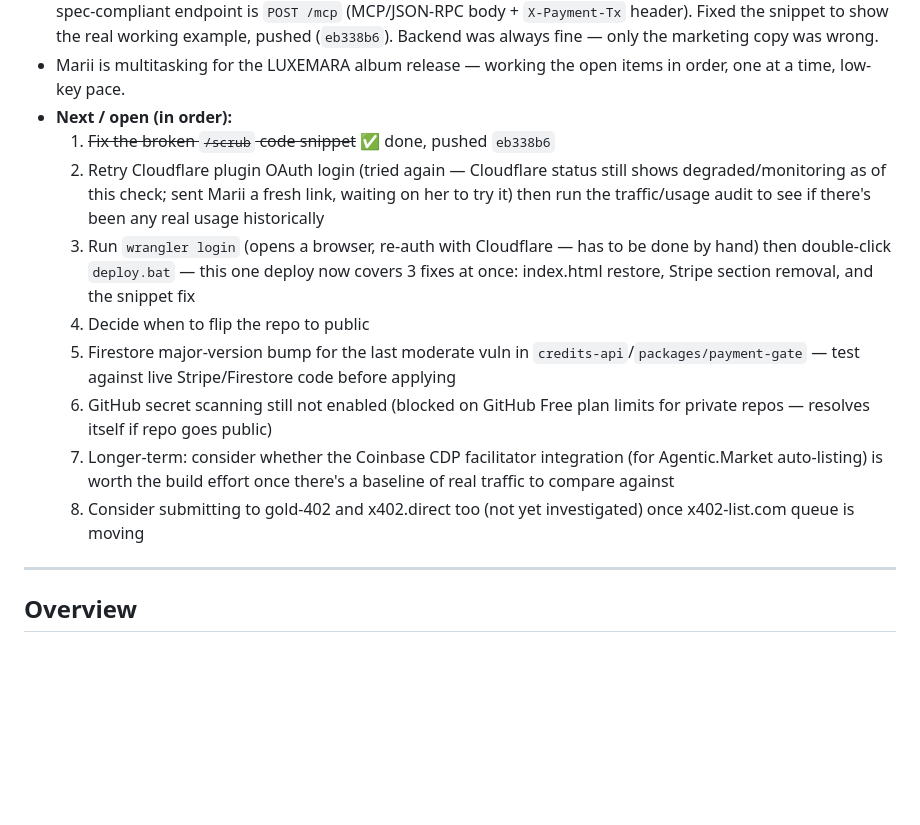
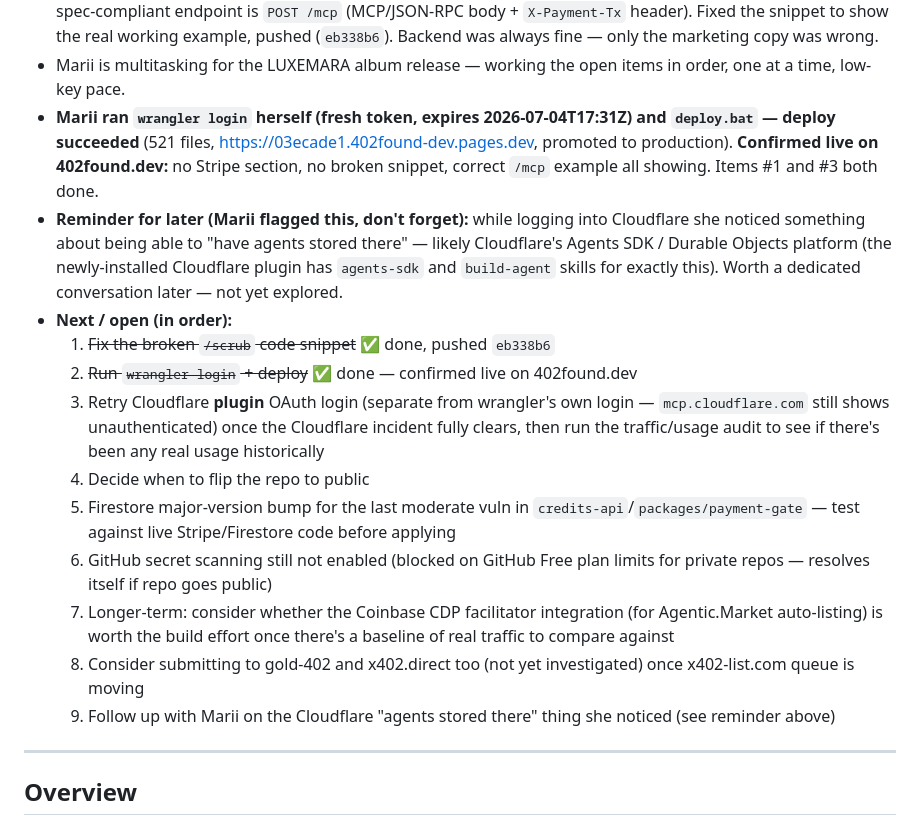
Before and after one commit to luxemarasound-stack/402found, a Markdown page: STATUS.md, the part around the change. Drawn GitHub-style; blank space fills up the shorter version.

Commit message:
docs: confirm deploy succeeded, log Cloudflare Agents follow-up reminder
Co-Authored-By: Claude Sonnet 5 <noreply@anthropic.com>

```diff
--- a/STATUS.md
+++ b/STATUS.md
@@ -20,15 +20,18 @@
 - **Submitted to x402-list.com:** Marii approved, submitted all 18 services. Only **`agent-audit-trail` went through** (HTTP 201, pending review, submission_id `6ba61f37-eebf-4e8b-81e4-5a8d4dd032f5`) — x402-list.com enforces **1 submission per email per 7 days**, so the other 17 got HTTP 429. Tracking state committed at `.marketplace-submissions/x402-list-state.json`. Set up a **weekly auto-submit routine** (Wednesdays 10am Central, submits the next pending service, verifies the endpoint is alive first, updates + pushes the state file automatically): https://claude.ai/code/routines/trig_01Gr65Hm3A61nQcc6jnMjGeG — all 18 done by ~mid-October at this rate.
 - **Found + fixed the conversion-killer bug:** the website's own "Integrate in 30 Seconds" code snippet advertised `POST /scrub` on pii-scrubber — **that endpoint doesn't exist, returns 404.** Real, correctly-implemented, x402-spec-compliant endpoint is `POST /mcp` (MCP/JSON-RPC body + `X-Payment-Tx` header). Fixed the snippet to show the real working example, pushed (`eb338b6`). Backend was always fine — only the marketing copy was wrong.
 - Marii is multitasking for the LUXEMARA album release — working the open items in order, one at a time, low-key pace.
+- **Marii ran `wrangler login` herself (fresh token, expires 2026-07-04T17:31Z) and `deploy.bat` — deploy succeeded** (521 files, https://03ecade1.402found-dev.pages.dev, promoted to production). **Confirmed live on 402found.dev:** no Stripe section, no broken snippet, correct `/mcp` example all showing. Items #1 and #3 both done.
+- **Reminder for later (Marii flagged this, don't forget):** while logging into Cloudflare she noticed something about being able to "have agents stored there" — likely Cloudflare's Agents SDK / Durable Objects platform (the newly-installed Cloudflare plugin has `agents-sdk` and `build-agent` skills for exactly this). Worth a dedicated conversation later — not yet explored.
 - **Next / open (in order):**
   1. ~~Fix the broken `/scrub` code snippet~~ ✅ done, pushed `eb338b6`
-  2. Retry Cloudflare plugin OAuth login (tried again — Cloudflare status still shows degraded/monitoring as of this check; sent Marii a fresh link, waiting on her to try it) then run the traffic/usage audit to see if there's been any real usage historically
-  3. Run `wrangler login` (opens a browser, re-auth with Cloudflare — has to be done by hand) then double-click `deploy.bat` — this one deploy now covers 3 fixes at once: index.html restore, Stripe section removal, and the snippet fix
+  2. ~~Run `wrangler login` + deploy~~ ✅ done — confirmed live on 402found.dev
+  3. Retry Cloudflare **plugin** OAuth login (separate from wrangler's own login — `mcp.cloudflare.com` still shows unauthenticated) once the Cloudflare incident fully clears, then run the traffic/usage audit to see if there's been any real usage historically
   4. Decide when to flip the repo to public
   5. Firestore major-version bump for the last moderate vuln in `credits-api`/`packages/payment-gate` — test against live Stripe/Firestore code before applying
   6. GitHub secret scanning still not enabled (blocked on GitHub Free plan limits for private repos — resolves itself if repo goes public)
   7. Longer-term: consider whether the Coinbase CDP facilitator integration (for Agentic.Market auto-listing) is worth the build effort once there's a baseline of real traffic to compare against
   8. Consider submitting to gold-402 and x402.direct too (not yet investigated) once x402-list.com queue is moving
+  9. Follow up with Marii on the Cloudflare "agents stored there" thing she noticed (see reminder above)
 
 ---
 
```
